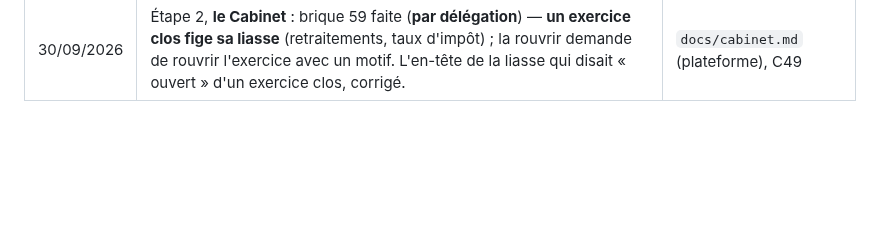
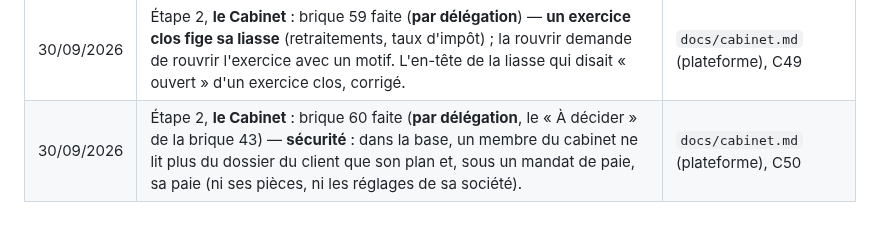
Before and after one commit to saouthq/skanfact, a Markdown page: docs/cadrage/README.md, the part around the change. Rendered like a GitHub page; blank space fills up the shorter version.

Commit message:
Journal : brique 60 de la plateforme (le dossier v10 vu du cabinet)
Co-Authored-By: Claude Opus 5.5 <noreply@anthropic.com>
Claude-Session: https://claude.ai/code/session_012MQqUUPGSc62eVaUpWFgpR

```diff
--- a/docs/cadrage/README.md
+++ b/docs/cadrage/README.md
@@ -128,3 +128,4 @@ lettres de mission dans le parcours du comptable).
 | 30/09/2026 | Étape 2, **le Cabinet** : brique 57 faite (**par délégation**) — **le nom et le matricule d'un dossier tenu** se corrigent depuis sa fiche (un associé, tracé) ; ceux d'un client sur SkanFact restent les siens ; un matricule déjà pris se refuse en le disant. | `docs/cabinet.md` (plateforme), C47 |
 | 30/09/2026 | Étape 2, **le Cabinet** : brique 58 faite (**par délégation**) — sous un mandat de comptabilité, **la porte nomme le cabinet** quand elle refuse la validation à une personne de l'entreprise (elle proposait le propriétaire, que la base refuse) ; le client ne lit jamais les noms de l'équipe du cabinet. `prevoirExtourne` relu : sans objet en ligne. | `docs/cabinet.md` (plateforme), C48 |
 | 30/09/2026 | Étape 2, **le Cabinet** : brique 59 faite (**par délégation**) — **un exercice clos fige sa liasse** (retraitements, taux d'impôt) ; la rouvrir demande de rouvrir l'exercice avec un motif. L'en-tête de la liasse qui disait « ouvert » d'un exercice clos, corrigé. | `docs/cabinet.md` (plateforme), C49 |
+| 30/09/2026 | Étape 2, **le Cabinet** : brique 60 faite (**par délégation**, le « À décider » de la brique 43) — **sécurité** : dans la base, un membre du cabinet ne lit plus du dossier du client que son plan et, sous un mandat de paie, sa paie (ni ses pièces, ni les réglages de sa société). | `docs/cabinet.md` (plateforme), C50 |
```
